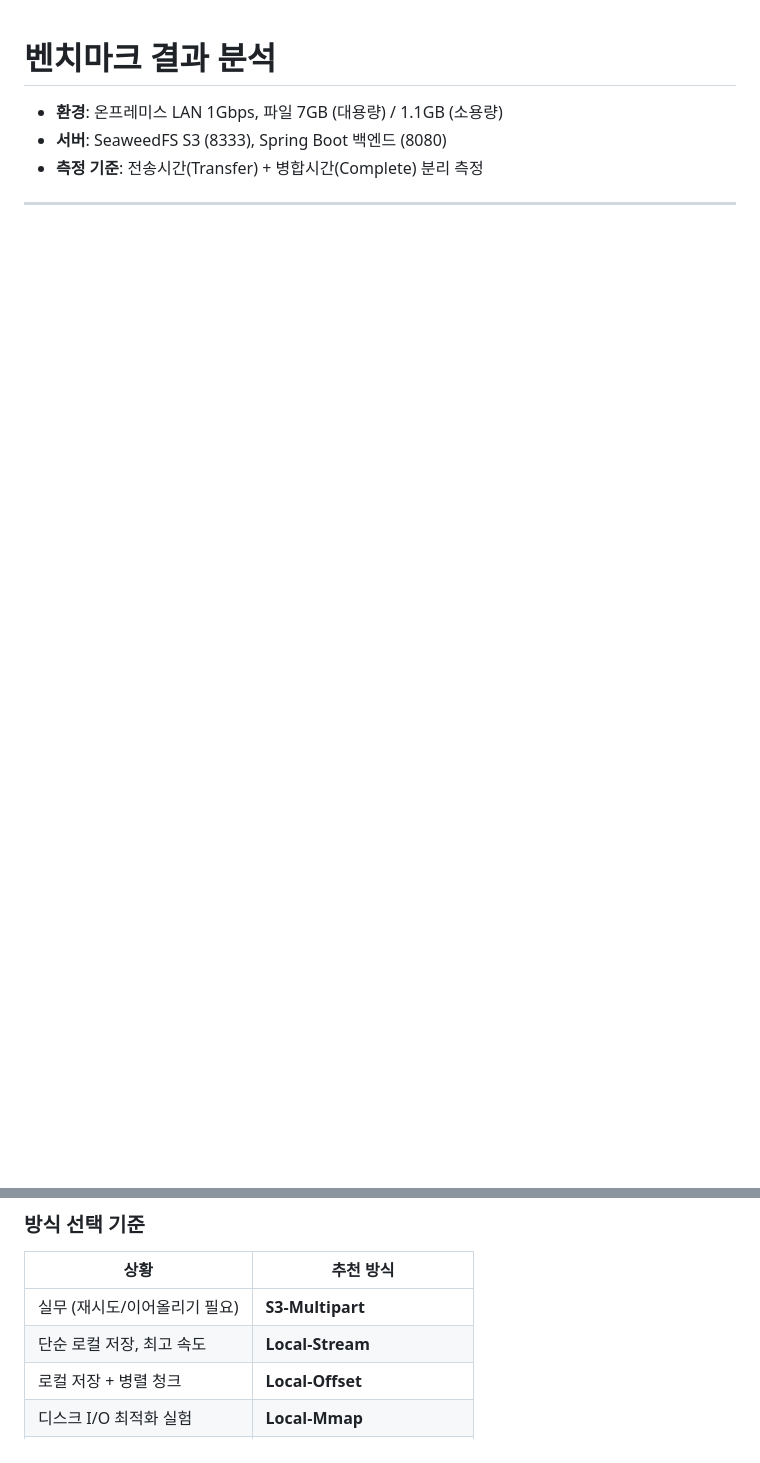
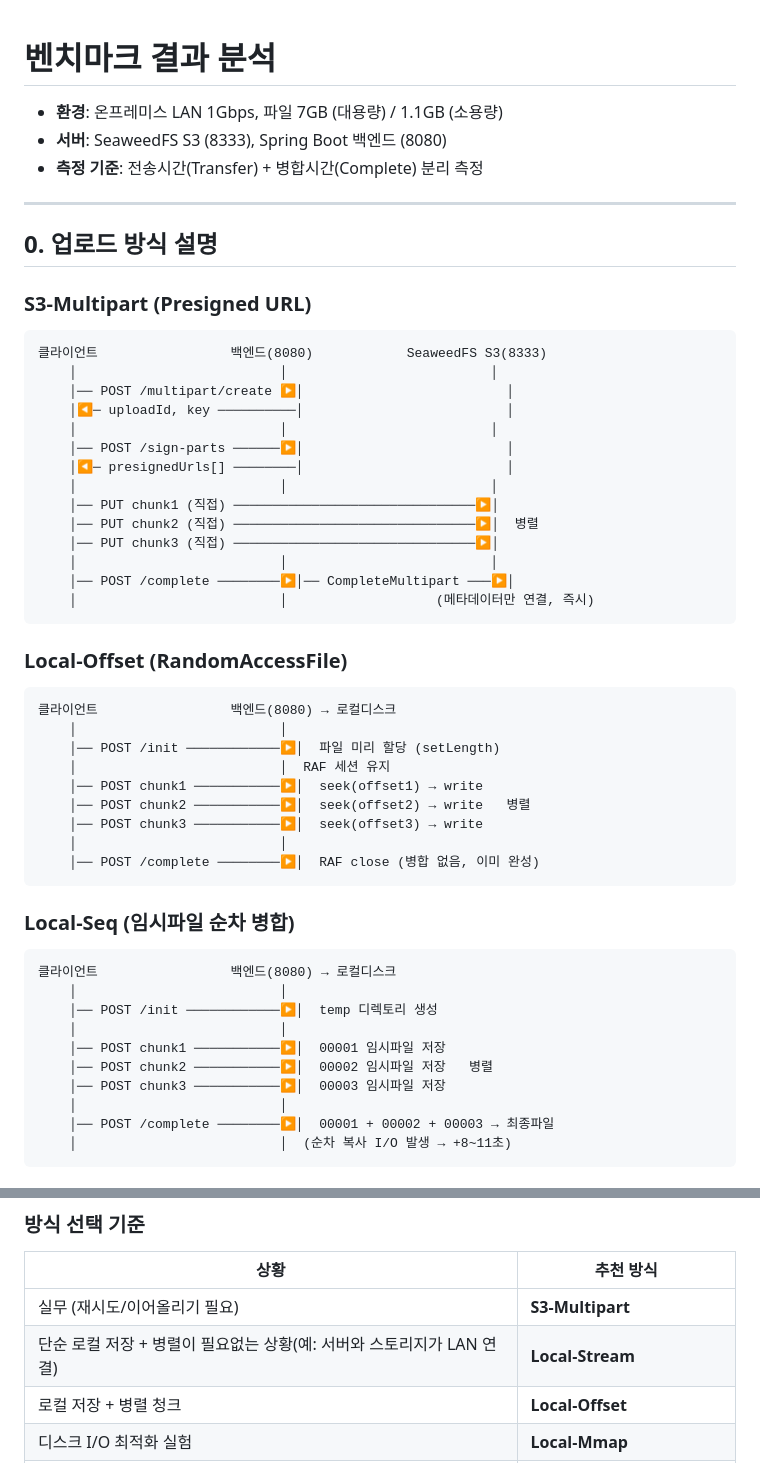
Before and after one commit to minseojo/large_data_uploader, a Markdown page: benchmark_results.md, 2 parts joined by grey strips. Drawn GitHub-style; blank space fills up the shorter version.

Commit message:
docs: benchmark_results.md에 5가지 업로드 방식 ASCII 다이어그램 추가
Co-Authored-By: Claude Sonnet 4.6 <noreply@anthropic.com>

````diff
--- a/benchmark_results.md
+++ b/benchmark_results.md
@@ -3,3 +3,53 @@
 - **환경**: 온프레미스 LAN 1Gbps, 파일 7GB (대용량) / 1.1GB (소용량)
 - **서버**: SeaweedFS S3 (8333), Spring Boot 백엔드 (8080)
 - **측정 기준**: 전송시간(Transfer) + 병합시간(Complete) 분리 측정
+
+---
+
+## 0. 업로드 방식 설명
+
+### S3-Multipart (Presigned URL)
+```
+클라이언트                 백엔드(8080)            SeaweedFS S3(8333)
+    │                          │                          │
+    │── POST /multipart/create ▶│                          │
+    │◀─ uploadId, key ──────────│                          │
+    │                          │                          │
+    │── POST /sign-parts ──────▶│                          │
+    │◀─ presignedUrls[] ────────│                          │
+    │                          │                          │
+    │── PUT chunk1 (직접) ───────────────────────────────▶│
+    │── PUT chunk2 (직접) ───────────────────────────────▶│  병렬
+    │── PUT chunk3 (직접) ───────────────────────────────▶│
+    │                          │                          │
+    │── POST /complete ────────▶│── CompleteMultipart ───▶│
+    │                          │                   (메타데이터만 연결, 즉시)
+```
+
+### Local-Offset (RandomAccessFile)
+```
+클라이언트                 백엔드(8080) → 로컬디스크
+    │                          │
+    │── POST /init ────────────▶│  파일 미리 할당 (setLength)
+    │                          │  RAF 세션 유지
+    │── POST chunk1 ───────────▶│  seek(offset1) → write
+    │── POST chunk2 ───────────▶│  seek(offset2) → write   병렬
+    │── POST chunk3 ───────────▶│  seek(offset3) → write
+    │                          │
+    │── POST /complete ────────▶│  RAF close (병합 없음, 이미 완성)
+```
+
+### Local-Seq (임시파일 순차 병합)
+```
+클라이언트                 백엔드(8080) → 로컬디스크
+    │                          │
+    │── POST /init ────────────▶│  temp 디렉토리 생성
+    │                          │
+    │── POST chunk1 ───────────▶│  00001 임시파일 저장
+    │── POST chunk2 ───────────▶│  00002 임시파일 저장   병렬
+    │── POST chunk3 ───────────▶│  00003 임시파일 저장
+    │                          │
+    │── POST /complete ────────▶│  00001 + 00002 + 00003 → 최종파일
+    │                          │  (순차 복사 I/O 발생 → +8~11초)
+```
+
@@ -92,7 +167,7 @@
 | 상황 | 추천 방식 |
 |------|---------|
 | 실무 (재시도/이어올리기 필요) | **S3-Multipart** |
-| 단순 로컬 저장, 최고 속도 | **Local-Stream** |
+| 단순 로컬 저장 + 병렬이 필요없는 상황(예: 서버와 스토리지가 LAN 연결) | **Local-Stream** |
 | 로컬 저장 + 병렬 청크 | **Local-Offset** |
 | 디스크 I/O 최적화 실험 | **Local-Mmap** |
 | 임시파일 방식 (권장 안함) | Local-Seq (병합 시간 +10초) |
````
Also changed, not shown: other parts of benchmark_results.md (+25 -0 lines).
